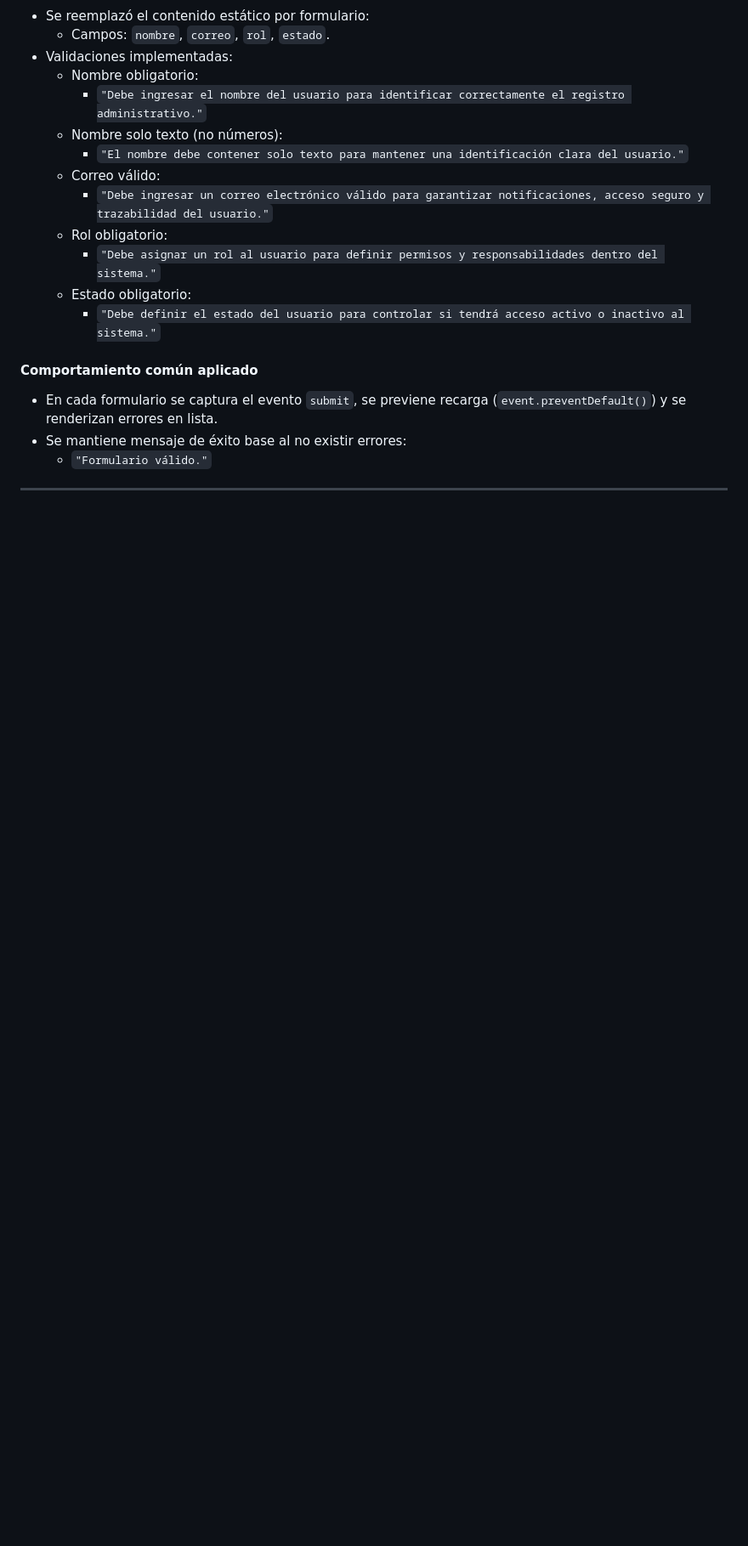
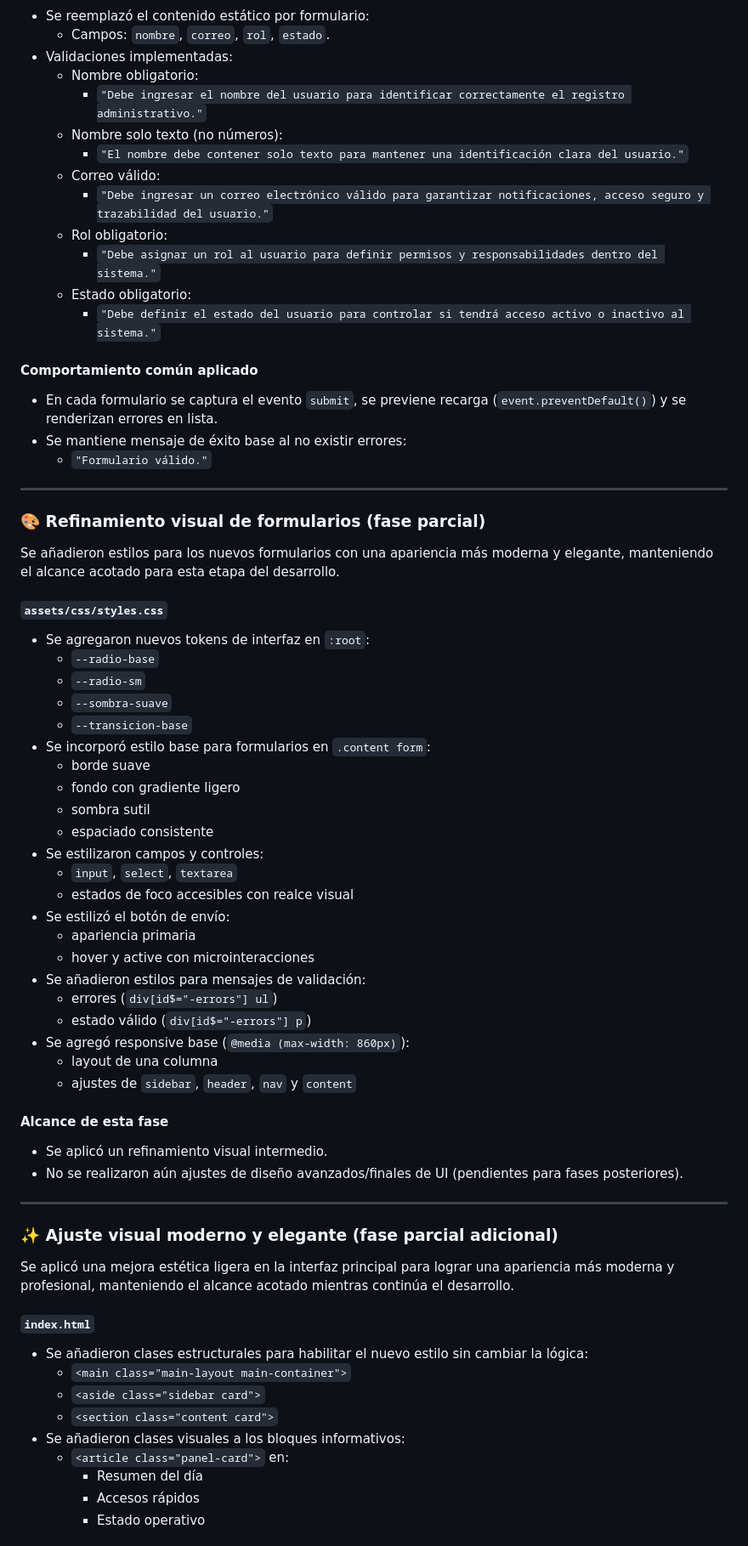
Before and after one commit to Bstz-att1/Frontend-PM, a Markdown page: changelog.md, the part around one of its changes. Shown at 85% size. Drawn GitHub-style; blank space fills up the shorter version.

Commit message:
docs: actualiza changelog.md con refinamiento visual parcial de formularios y UI

```diff
--- a/changelog.md
+++ b/changelog.md
@@ -189,3 +189,50 @@ Se implementaron formularios funcionales en cada módulo con validaciones de neg
 
 ---
 
+### 🎨 Refinamiento visual de formularios (fase parcial)
+Se añadieron estilos para los nuevos formularios con una apariencia más moderna y elegante, manteniendo el alcance acotado para esta etapa del desarrollo.
+
+#### `assets/css/styles.css`
+- Se agregaron nuevos tokens de interfaz en `:root`:
+  - `--radio-base`
+  - `--radio-sm`
+  - `--sombra-suave`
+  - `--transicion-base`
+- Se incorporó estilo base para formularios en `.content form`:
+  - borde suave
+  - fondo con gradiente ligero
+  - sombra sutil
+  - espaciado consistente
+- Se estilizaron campos y controles:
+  - `input`, `select`, `textarea`
+  - estados de foco accesibles con realce visual
+- Se estilizó el botón de envío:
+  - apariencia primaria
+  - hover y active con microinteracciones
+- Se añadieron estilos para mensajes de validación:
+  - errores (`div[id$="-errors"] ul`)
+  - estado válido (`div[id$="-errors"] p`)
+- Se agregó responsive base (`@media (max-width: 860px)`):
+  - layout de una columna
+  - ajustes de `sidebar`, `header`, `nav` y `content`
+
+#### Alcance de esta fase
+- Se aplicó un refinamiento visual intermedio.
+- No se realizaron aún ajustes de diseño avanzados/finales de UI (pendientes para fases posteriores).
+
+---
+
+### ✨ Ajuste visual moderno y elegante (fase parcial adicional)
+Se aplicó una mejora estética ligera en la interfaz principal para lograr una apariencia más moderna y profesional, manteniendo el alcance acotado mientras continúa el desarrollo.
+
+#### `index.html`
+- Se añadieron clases estructurales para habilitar el nuevo estilo sin cambiar la lógica:
+  - `<main class="main-layout main-container">`
+  - `<aside class="sidebar card">`
+  - `<section class="content card">`
+- Se añadieron clases visuales a los bloques informativos:
+  - `<article class="panel-card">` en:
+    - Resumen del día
+    - Accesos rápidos
+    - Estado operativo
+
```
Also changed, not shown: other parts of changelog.md (+29 -0 lines).
